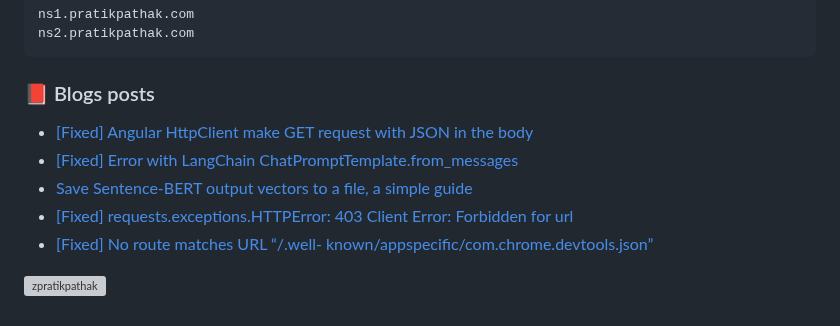
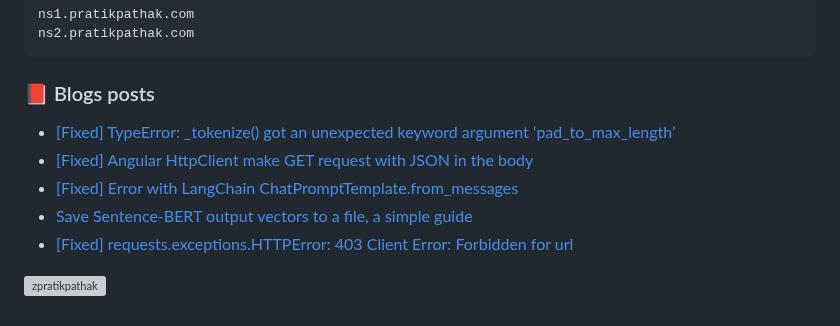
Before and after one commit to zpratikpathak/zpratikpathak, a Markdown page: README.md, the part around the change. GitHub-like rendering; grey boxes are pictures that could not be loaded.

Commit message:
Updated with the latest blog posts

```diff
--- a/README.md
+++ b/README.md
@@ -66,11 +66,11 @@ ns2.pratikpathak.com
 
 ### 📕 Blogs posts
 <!-- BLOG-POST-LIST:START -->
+- [[Fixed] TypeError: _tokenize&lpar;&rpar; got an unexpected keyword argument ‘pad_to_max_length’](https://pratikpathak.com/typeerror-tokenize-got-an-unexpected-keyword-argument-pad-to-max-length/)
 - [[Fixed] Angular HttpClient make GET request with JSON in the body](https://pratikpathak.com/angular-httpclient-make-get-request-with-json-in-the-body/)
 - [[Fixed] Error with LangChain ChatPromptTemplate.from_messages](https://pratikpathak.com/error-with-langchain-chatprompttemplate-from-messages/)
 - [Save Sentence-BERT output vectors to a file, a simple guide](https://pratikpathak.com/sentence-bert-output-vectors-to-a-file/)
 - [[Fixed] requests.exceptions.HTTPError: 403 Client Error: Forbidden for url](https://pratikpathak.com/fixed-requests-exceptions-httperror-403-client-error-forbidden-for-url/)
-- [[Fixed] No route matches URL “/.well- known/appspecific/com.chrome.devtools.json”](https://pratikpathak.com/well-known-appspecific-com-chrome-devtools-json/)
 <!-- BLOG-POST-LIST:END -->
 
 
```
